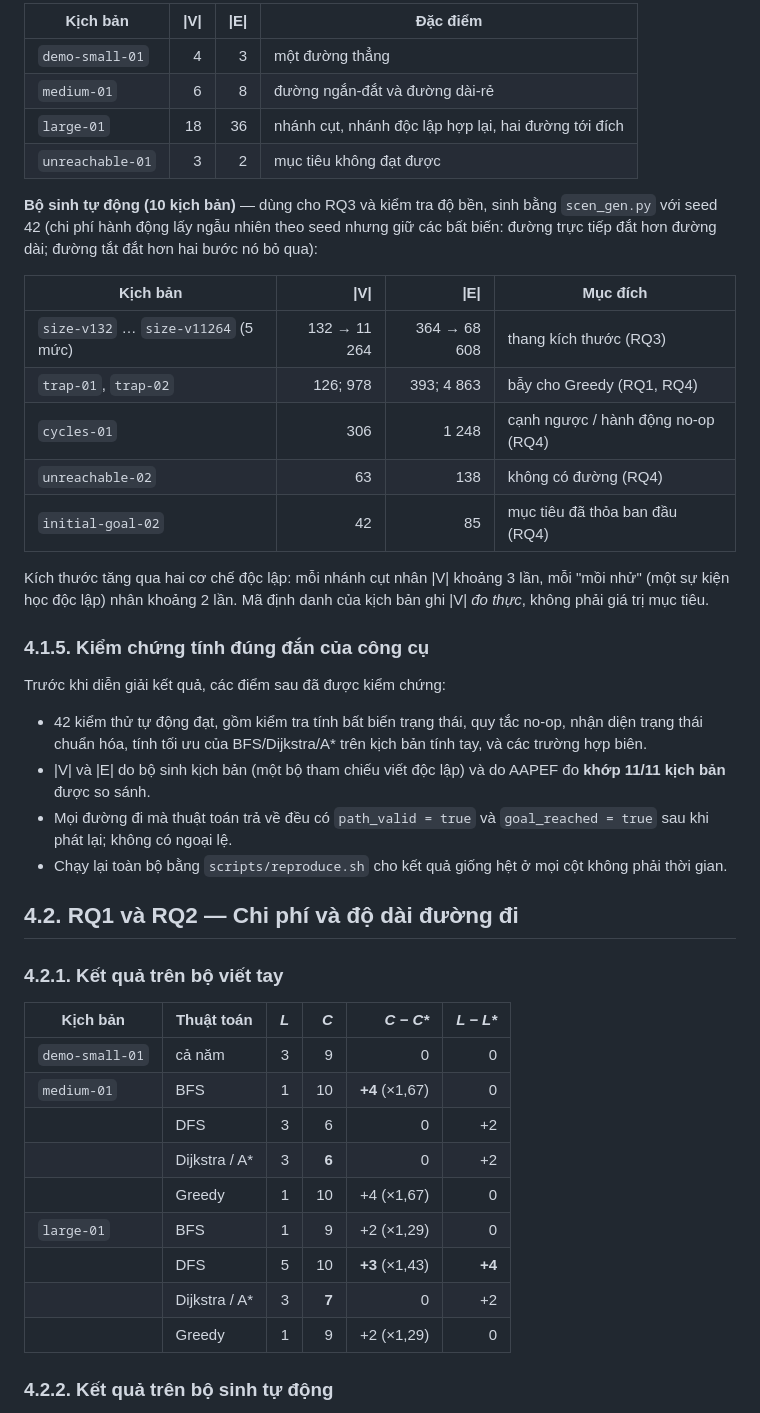
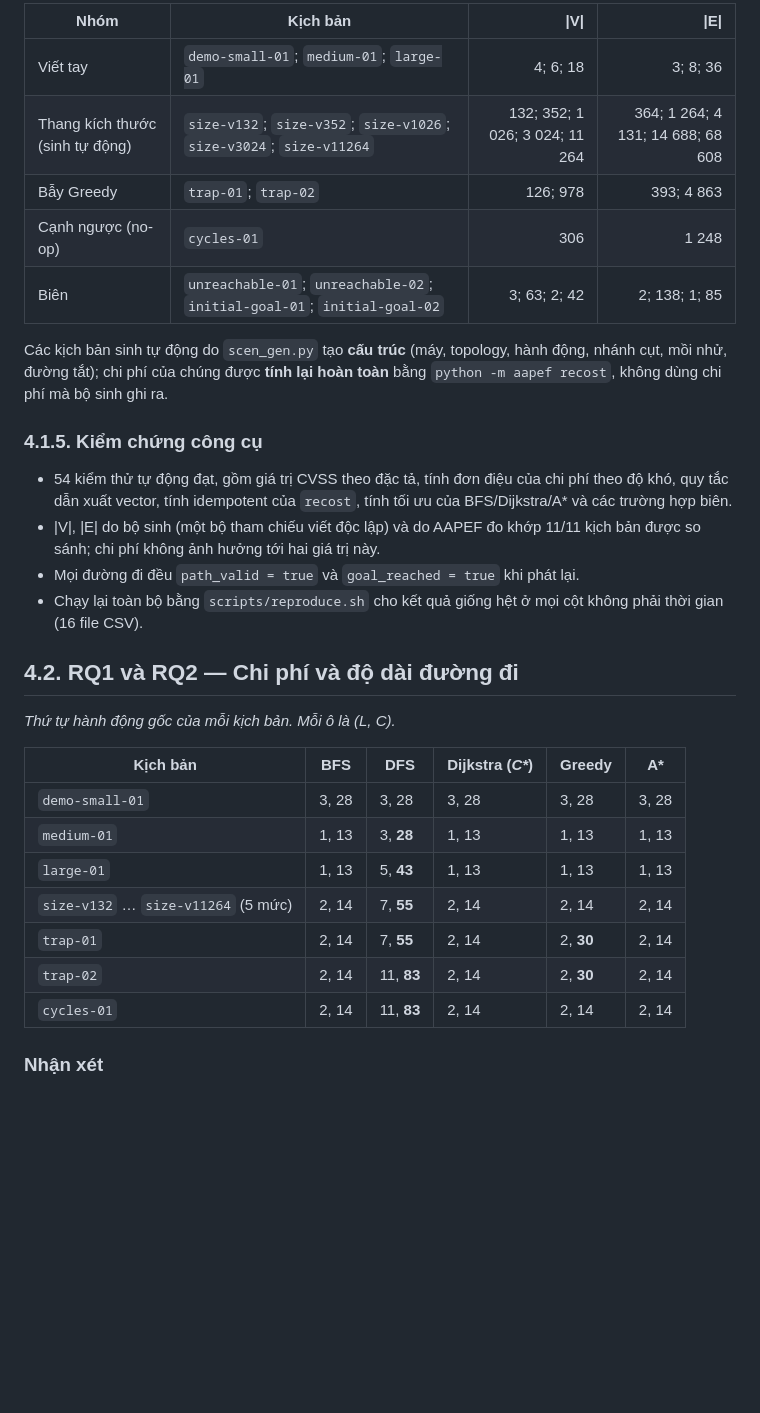
Before and after one commit to LongPhamplus/DATN, a Markdown page: reports/Chuong_KetQua.md, the part around one of its changes. Drawn GitHub-style; blank space fills up the shorter version.

```diff
--- a/reports/Chuong_KetQua.md
+++ b/reports/Chuong_KetQua.md
@@ -50,47 +53,34 @@ Quy tắc đồng nhất giữa các thuật toán: khử trùng theo khóa tr
 
-| Kịch bản | \|V\| | \|E\| | Đặc điểm |
-|---|---:|---:|---|
-| `demo-small-01` | 4 | 3 | một đường thẳng |
-| `medium-01` | 6 | 8 | đường ngắn-đắt và đường dài-rẻ |
-| `large-01` | 18 | 36 | nhánh cụt, nhánh độc lập hợp lại, hai đường tới đích |
-| `unreachable-01` | 3 | 2 | mục tiêu không đạt được |
+| Nhóm | Kịch bản | \|V\| | \|E\| |
+|---|---|---:|---:|
+| Viết tay | `demo-small-01`; `medium-01`; `large-01` | 4; 6; 18 | 3; 8; 36 |
+| Thang kích thước (sinh tự động) | `size-v132`; `size-v352`; `size-v1026`; `size-v3024`; `size-v11264` | 132; 352; 1 026; 3 024; 11 264 | 364; 1 264; 4 131; 14 688; 68 608 |
+| Bẫy Greedy | `trap-01`; `trap-02` | 126; 978 | 393; 4 863 |
+| Cạnh ngược (no-op) | `cycles-01` | 306 | 1 248 |
+| Biên | `unreachable-01`; `unreachable-02`; `initial-goal-01`; `initial-goal-02` | 3; 63; 2; 42 | 2; 138; 1; 85 |
 
-**Bộ sinh tự động (10 kịch bản)** — dùng cho RQ3 và kiểm tra độ bền, sinh bằng `scen_gen.py` với seed 42 (chi phí hành động lấy ngẫu nhiên theo seed nhưng giữ các bất biến: đường trực tiếp đắt hơn đường dài; đường tắt đắt hơn hai bước nó bỏ qua):
+Các kịch bản sinh tự động do `scen_gen.py` tạo **cấu trúc** (máy, topology, hành động, nhánh cụt, mồi nhử, đường tắt); chi phí của chúng được **tính lại hoàn toàn** bằng `python -m aapef recost`, không dùng chi phí mà bộ sinh ghi ra.
 
-| Kịch bản | \|V\| | \|E\| | Mục đích |
-|---|---:|---:|---|
-| `size-v132` … `size-v11264` (5 mức) | 132 → 11 264 | 364 → 68 608 | thang kích thước (RQ3) |
-| `trap-01`, `trap-02` | 126; 978 | 393; 4 863 | bẫy cho Greedy (RQ1, RQ4) |
-| `cycles-01` | 306 | 1 248 | cạnh ngược / hành động no-op (RQ4) |
-| `unreachable-02` | 63 | 138 | không có đường (RQ4) |
-| `initial-goal-02` | 42 | 85 | mục tiêu đã thỏa ban đầu (RQ4) |
+### 4.1.5. Kiểm chứng công cụ
 
-Kích thước tăng qua hai cơ chế độc lập: mỗi nhánh cụt nhân |V| khoảng 3 lần, mỗi "mồi nhử" (một sự kiện học độc lập) nhân khoảng 2 lần. Mã định danh của kịch bản ghi |V| *đo thực*, không phải giá trị mục tiêu.
-
-### 4.1.5. Kiểm chứng tính đúng đắn của công cụ
-
-Trước khi diễn giải kết quả, các điểm sau đã được kiểm chứng:
-
-- 42 kiểm thử tự động đạt, gồm kiểm tra tính bất biến trạng thái, quy tắc no-op, nhận diện trạng thái chuẩn hóa, tính tối ưu của BFS/Dijkstra/A\* trên kịch bản tính tay, và các trường hợp biên.
-- |V| và |E| do bộ sinh kịch bản (một bộ tham chiếu viết độc lập) và do AAPEF đo **khớp 11/11 kịch bản** được so sánh.
-- Mọi đường đi mà thuật toán trả về đều có `path_valid = true` và `goal_reached = true` sau khi phát lại; không có ngoại lệ.
-- Chạy lại toàn bộ bằng `scripts/reproduce.sh` cho kết quả giống hệt ở mọi cột không phải thời gian.
+- 54 kiểm thử tự động đạt, gồm giá trị CVSS theo đặc tả, tính đơn điệu của chi phí theo độ khó, quy tắc dẫn xuất vector, tính idempotent của `recost`, tính tối ưu của BFS/Dijkstra/A\* và các trường hợp biên.
+- |V|, |E| do bộ sinh (một bộ tham chiếu viết độc lập) và do AAPEF đo khớp 11/11 kịch bản được so sánh; chi phí không ảnh hưởng tới hai giá trị này.
+- Mọi đường đi đều `path_valid = true` và `goal_reached = true` khi phát lại.
+- Chạy lại toàn bộ bằng `scripts/reproduce.sh` cho kết quả giống hệt ở mọi cột không phải thời gian (16 file CSV).
 
 ## 4.2. RQ1 và RQ2 — Chi phí và độ dài đường đi
 
-### 4.2.1. Kết quả trên bộ viết tay
+*Thứ tự hành động gốc của mỗi kịch bản. Mỗi ô là (L, C).*
 
-| Kịch bản | Thuật toán | *L* | *C* | *C − C\** | *L − L\** |
-|---|---|---:|---:|---:|---:|
-| `demo-small-01` | cả năm | 3 | 9 | 0 | 0 |
-| `medium-01` | BFS | 1 | 10 | **+4** (×1,67) | 0 |
-| | DFS | 3 | 6 | 0 | +2 |
-| | Dijkstra / A\* | 3 | **6** | 0 | +2 |
-| | Greedy | 1 | 10 | +4 (×1,67) | 0 |
-| `large-01` | BFS | 1 | 9 | +2 (×1,29) | 0 |
-| | DFS | 5 | 10 | **+3** (×1,43) | **+4** |
-| | Dijkstra / A\* | 3 | **7** | 0 | +2 |
-| | Greedy | 1 | 9 | +2 (×1,29) | 0 |
+| Kịch bản | BFS | DFS | Dijkstra (*C\**) | Greedy | A\* |
+|---|---|---|---|---|---|
+| `demo-small-01` | 3, 28 | 3, 28 | 3, 28 | 3, 28 | 3, 28 |
+| `medium-01` | 1, 13 | 3, **28** | 1, 13 | 1, 13 | 1, 13 |
+| `large-01` | 1, 13 | 5, **43** | 1, 13 | 1, 13 | 1, 13 |
+| `size-v132` … `size-v11264` (5 mức) | 2, 14 | 7, **55** | 2, 14 | 2, 14 | 2, 14 |
+| `trap-01` | 2, 14 | 7, **55** | 2, 14 | 2, **30** | 2, 14 |
+| `trap-02` | 2, 14 | 11, **83** | 2, 14 | 2, **30** | 2, 14 |
+| `cycles-01` | 2, 14 | 11, **83** | 2, 14 | 2, 14 | 2, 14 |
 
-### 4.2.2. Kết quả trên bộ sinh tự động
+### Nhận xét
 
```
Also changed, not shown: other parts of reports/Chuong_KetQua.md (+141 -119 lines).
